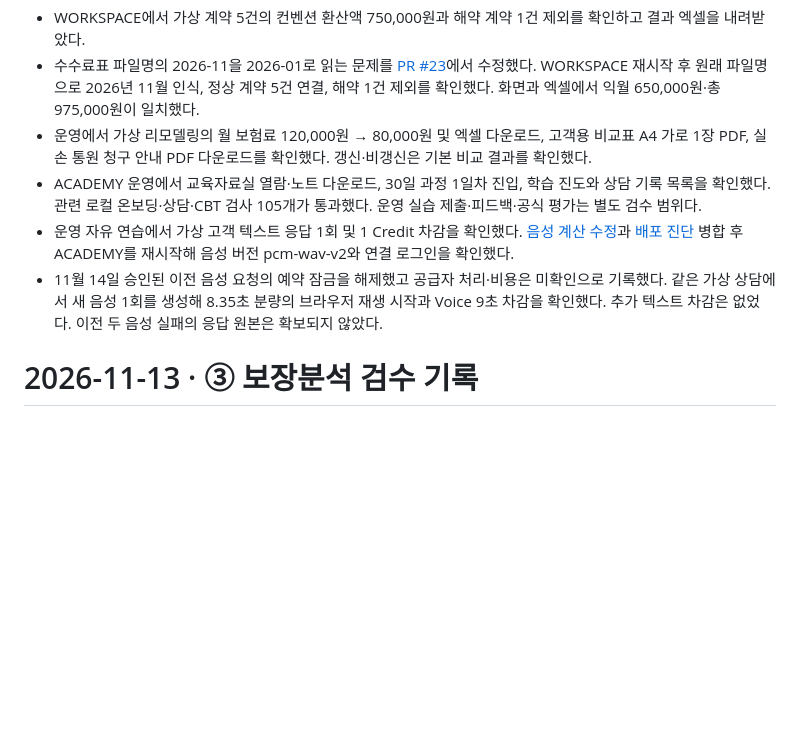
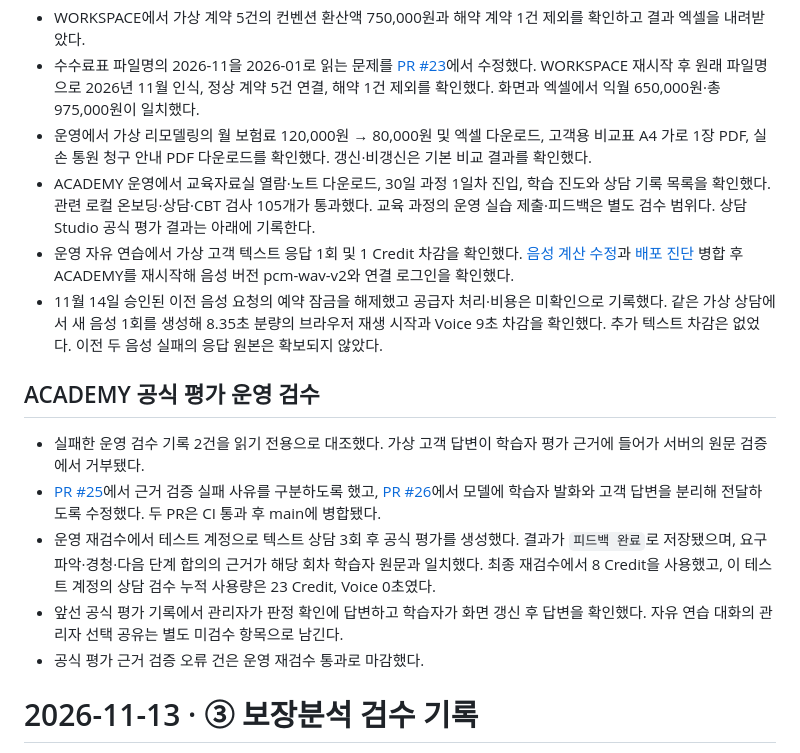
Before and after one commit to poqter/test, a Markdown page: docs/HWARANG_PROJECT_CHECKPOINT.md, the part around the change. Rendered like a GitHub page; blank space fills up the shorter version.

Commit message:
Record completed Academy evaluation production verification [skip ci]

```diff
--- a/docs/HWARANG_PROJECT_CHECKPOINT.md
+++ b/docs/HWARANG_PROJECT_CHECKPOINT.md
@@ -3,9 +3,17 @@
 - WORKSPACE에서 가상 계약 5건의 컨벤션 환산액 750,000원과 해약 계약 1건 제외를 확인하고 결과 엑셀을 내려받았다.
 - 수수료표 파일명의 2026-11을 2026-01로 읽는 문제를 [PR #23](https://github.com/poqter/test/pull/23)에서 수정했다. WORKSPACE 재시작 후 원래 파일명으로 2026년 11월 인식, 정상 계약 5건 연결, 해약 1건 제외를 확인했다. 화면과 엑셀에서 익월 650,000원·총 975,000원이 일치했다.
 - 운영에서 가상 리모델링의 월 보험료 120,000원 → 80,000원 및 엑셀 다운로드, 고객용 비교표 A4 가로 1장 PDF, 실손 통원 청구 안내 PDF 다운로드를 확인했다. 갱신·비갱신은 기본 비교 결과를 확인했다.
-- ACADEMY 운영에서 교육자료실 열람·노트 다운로드, 30일 과정 1일차 진입, 학습 진도와 상담 기록 목록을 확인했다. 관련 로컬 온보딩·상담·CBT 검사 105개가 통과했다. 운영 실습 제출·피드백·공식 평가는 별도 검수 범위다.
+- ACADEMY 운영에서 교육자료실 열람·노트 다운로드, 30일 과정 1일차 진입, 학습 진도와 상담 기록 목록을 확인했다. 관련 로컬 온보딩·상담·CBT 검사 105개가 통과했다. 교육 과정의 운영 실습 제출·피드백은 별도 검수 범위다. 상담 Studio 공식 평가 결과는 아래에 기록한다.
 - 운영 자유 연습에서 가상 고객 텍스트 응답 1회 및 1 Credit 차감을 확인했다. [음성 계산 수정](https://github.com/poqter/test/pull/21)과 [배포 진단](https://github.com/poqter/test/pull/22) 병합 후 ACADEMY를 재시작해 음성 버전 pcm-wav-v2와 연결 로그인을 확인했다.
 - 11월 14일 승인된 이전 음성 요청의 예약 잠금을 해제했고 공급자 처리·비용은 미확인으로 기록했다. 같은 가상 상담에서 새 음성 1회를 생성해 8.35초 분량의 브라우저 재생 시작과 Voice 9초 차감을 확인했다. 추가 텍스트 차감은 없었다. 이전 두 음성 실패의 응답 원본은 확보되지 않았다.
+
+## ACADEMY 공식 평가 운영 검수
+
+- 실패한 운영 검수 기록 2건을 읽기 전용으로 대조했다. 가상 고객 답변이 학습자 평가 근거에 들어가 서버의 원문 검증에서 거부됐다.
+- [PR #25](https://github.com/poqter/test/pull/25)에서 근거 검증 실패 사유를 구분하도록 했고, [PR #26](https://github.com/poqter/test/pull/26)에서 모델에 학습자 발화와 고객 답변을 분리해 전달하도록 수정했다. 두 PR은 CI 통과 후 main에 병합됐다.
+- 운영 재검수에서 테스트 계정으로 텍스트 상담 3회 후 공식 평가를 생성했다. 결과가 `피드백 완료`로 저장됐으며, 요구 파악·경청·다음 단계 합의의 근거가 해당 회차 학습자 원문과 일치했다. 최종 재검수에서 8 Credit을 사용했고, 이 테스트 계정의 상담 검수 누적 사용량은 23 Credit, Voice 0초였다.
+- 앞선 공식 평가 기록에서 관리자가 판정 확인에 답변하고 학습자가 화면 갱신 후 답변을 확인했다. 자유 연습 대화의 관리자 선택 공유는 별도 미검수 항목으로 남긴다.
+- 공식 평가 근거 검증 오류 건은 운영 재검수 통과로 마감했다.
 
 # 2026-11-13 · ③ 보장분석 검수 기록
 
```
